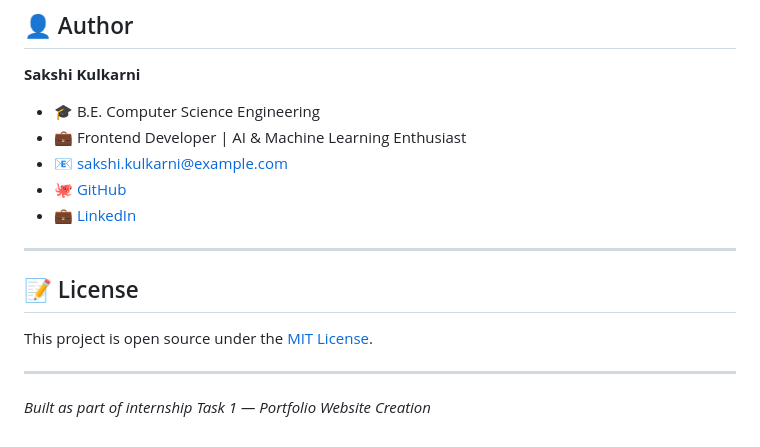
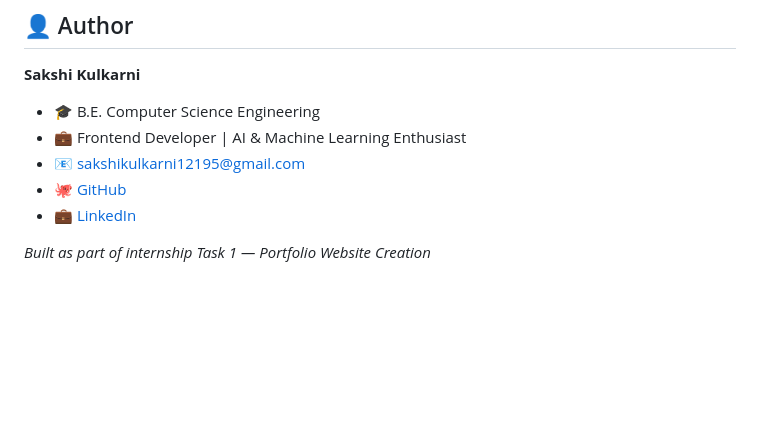
Before and after one commit to kulkarni37/Portfolieo, a Markdown page: README.md, the part around one of its changes. Rendered like a GitHub page; blank space fills up the shorter version.

```diff
--- a/README.md
+++ b/README.md
@@ -165,16 +108,9 @@ Use space-separated values to assign multiple categories.
 
 - 🎓 B.E. Computer Science Engineering
 - 💼 Frontend Developer | AI & Machine Learning Enthusiast
-- 📧 sakshi.kulkarni@example.com
-- 🐙 [GitHub](https://github.com/sakshikulkarni)
-- 💼 [LinkedIn](https://linkedin.com/in/sakshi-kulkarni)
+- 📧 sakshikulkarni12195@gmail.com
+- 🐙 [GitHub](hhttps://github.com/kulkarni37)
+- 💼 [LinkedIn](https://www.linkedin.com/in/sakshi-kulkarni-103137330)
 
----
-
-## 📝 License
-
-This project is open source under the [MIT License](LICENSE).
-
----
 
 *Built as part of internship Task 1 — Portfolio Website Creation*
```
Also changed, not shown: other parts of README.md (+1 -58 lines).
